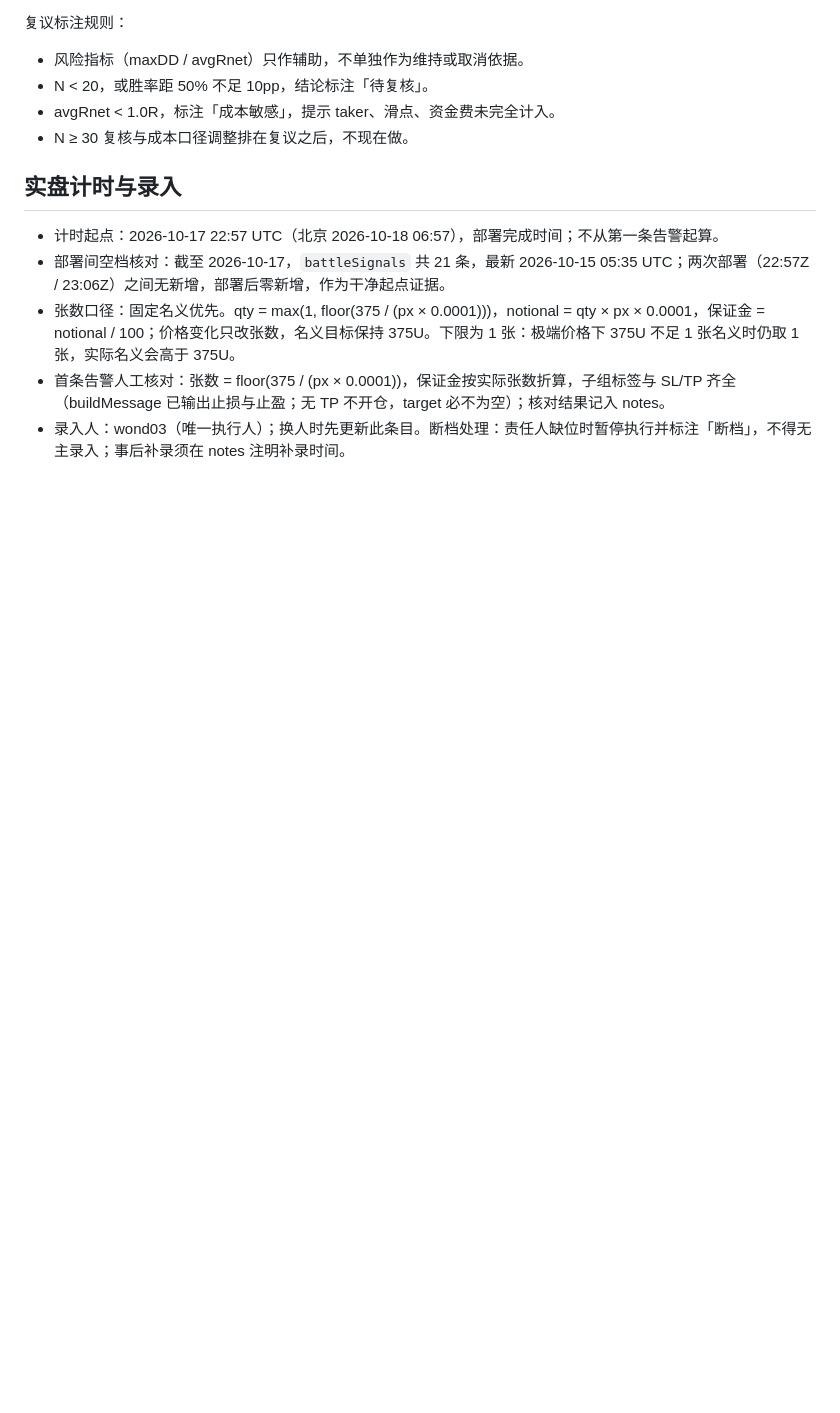
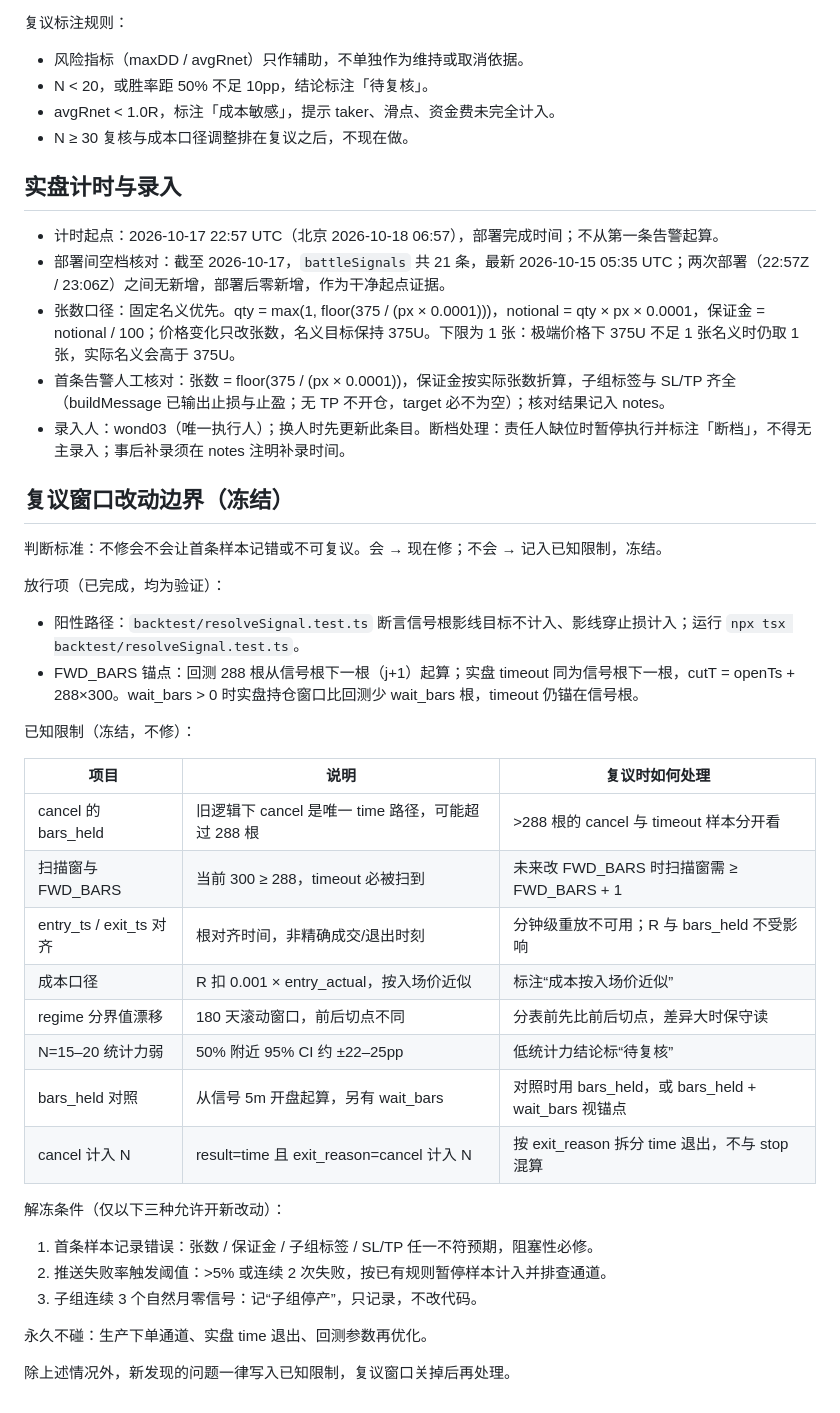
Before and after one commit to wond03/market-alert, a Markdown page: docs/battle-experiments.md, the part around the change. Rendered like a GitHub page; blank space fills up the shorter version.

Commit message:
docs(battle): 复议窗口改动边界与已知限制 Co-authored-by: monkeycode-ai <monkeycode-ai@chaitin.com>

```diff
--- a/docs/battle-experiments.md
+++ b/docs/battle-experiments.md
@@ -102,3 +102,36 @@ sigTs 与 entry_ts 列固定 ISO UTC 5m 开盘，如 `2026-10-15T05:30:00Z`，
 - 张数口径：固定名义优先。qty = max(1, floor(375 / (px × 0.0001)))，notional = qty × px × 0.0001，保证金 = notional / 100；价格变化只改张数，名义目标保持 375U。下限为 1 张：极端价格下 375U 不足 1 张名义时仍取 1 张，实际名义会高于 375U。
 - 首条告警人工核对：张数 = floor(375 / (px × 0.0001))，保证金按实际张数折算，子组标签与 SL/TP 齐全（buildMessage 已输出止损与止盈；无 TP 不开仓，target 必不为空）；核对结果记入 notes。
 - 录入人：wond03（唯一执行人）；换人时先更新此条目。断档处理：责任人缺位时暂停执行并标注「断档」，不得无主录入；事后补录须在 notes 注明补录时间。
+
+
+## 复议窗口改动边界（冻结）
+
+判断标准：不修会不会让首条样本记错或不可复议。会 → 现在修；不会 → 记入已知限制，冻结。
+
+放行项（已完成，均为验证）：
+
+- 阳性路径：`backtest/resolveSignal.test.ts` 断言信号根影线目标不计入、影线穿止损计入；运行 `npx tsx backtest/resolveSignal.test.ts`。
+- FWD_BARS 锚点：回测 288 根从信号根下一根（j+1）起算；实盘 timeout 同为信号根下一根，cutT = openTs + 288×300。wait_bars > 0 时实盘持仓窗口比回测少 wait_bars 根，timeout 仍锚在信号根。
+
+已知限制（冻结，不修）：
+
+| 项目 | 说明 | 复议时如何处理 |
+|---|---|---|
+| cancel 的 bars_held | 旧逻辑下 cancel 是唯一 time 路径，可能超过 288 根 | >288 根的 cancel 与 timeout 样本分开看 |
+| 扫描窗与 FWD_BARS | 当前 300 ≥ 288，timeout 必被扫到 | 未来改 FWD_BARS 时扫描窗需 ≥ FWD_BARS + 1 |
+| entry_ts / exit_ts 对齐 | 根对齐时间，非精确成交/退出时刻 | 分钟级重放不可用；R 与 bars_held 不受影响 |
+| 成本口径 | R 扣 0.001 × entry_actual，按入场价近似 | 标注“成本按入场价近似” |
+| regime 分界值漂移 | 180 天滚动窗口，前后切点不同 | 分表前先比前后切点，差异大时保守读 |
+| N=15–20 统计力弱 | 50% 附近 95% CI 约 ±22–25pp | 低统计力结论标“待复核” |
+| bars_held 对照 | 从信号 5m 开盘起算，另有 wait_bars | 对照时用 bars_held，或 bars_held + wait_bars 视锚点 |
+| cancel 计入 N | result=time 且 exit_reason=cancel 计入 N | 按 exit_reason 拆分 time 退出，不与 stop 混算 |
+
+解冻条件（仅以下三种允许开新改动）：
+
+1. 首条样本记录错误：张数 / 保证金 / 子组标签 / SL/TP 任一不符预期，阻塞性必修。
+2. 推送失败率触发阈值：>5% 或连续 2 次失败，按已有规则暂停样本计入并排查通道。
+3. 子组连续 3 个自然月零信号：记“子组停产”，只记录，不改代码。
+
+永久不碰：生产下单通道、实盘 time 退出、回测参数再优化。
+
+除上述情况外，新发现的问题一律写入已知限制，复议窗口关掉后再处理。
```
